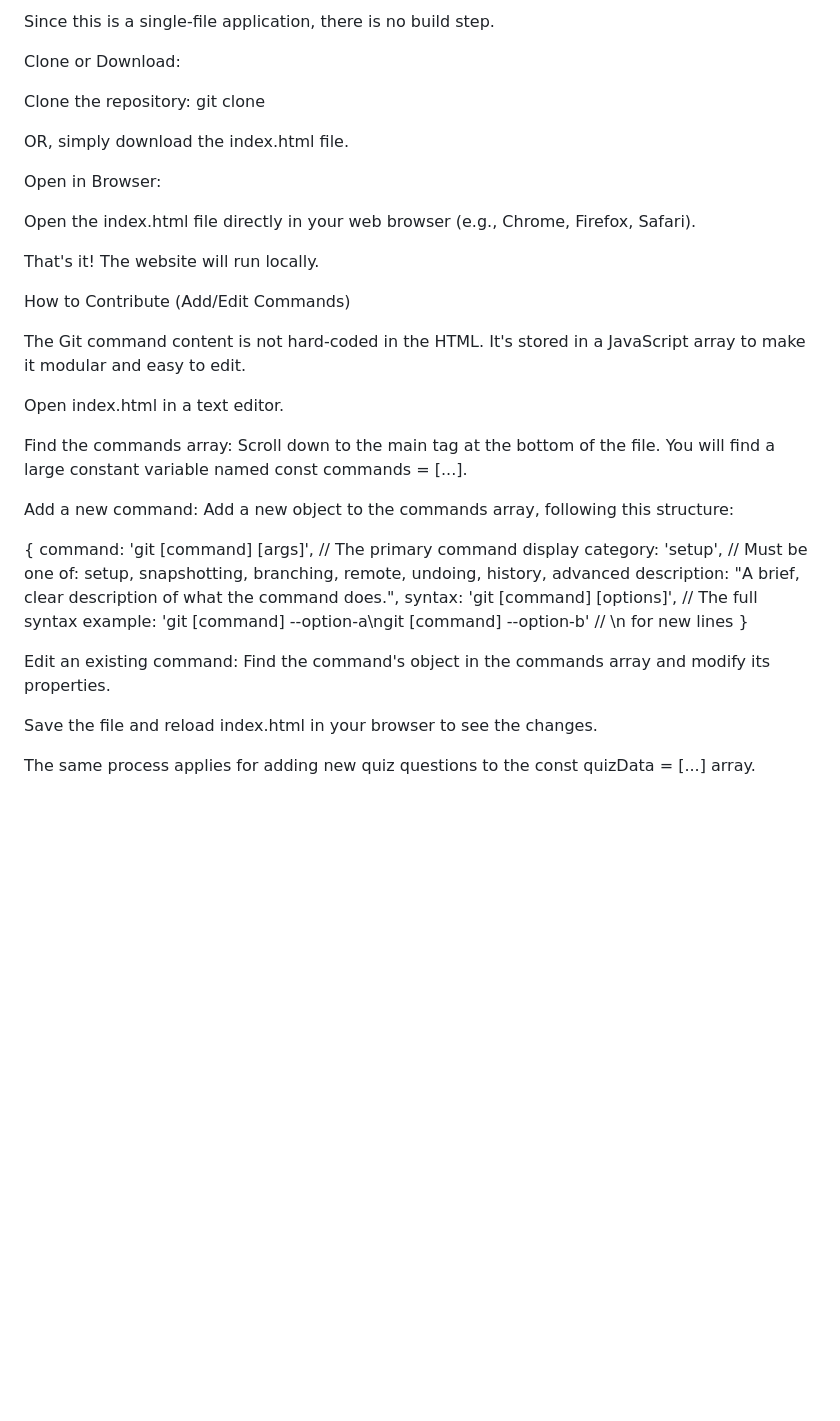
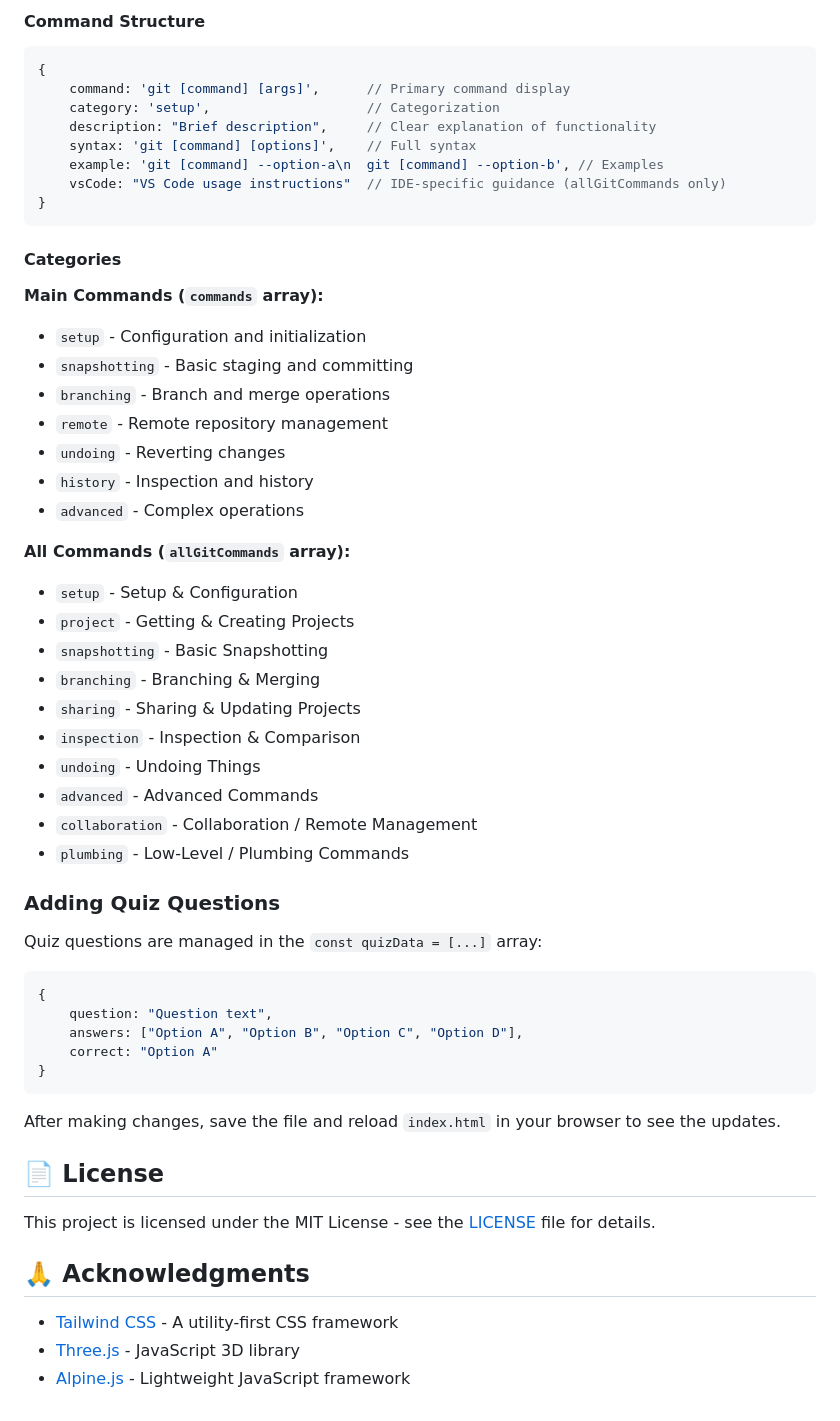
Before and after one commit to mohit12-cpu/GitLearn, a Markdown page: README.md, the part around the change printed below. Rendered like a GitHub page; blank space fills up the shorter version.

````diff
--- a/README.md
+++ b/README.md
@@ -43,41 +75,60 @@ How to Run Locally
 
-Since this is a single-file application, there is no build step.
+#### Command Structure
 
-Clone or Download:
+```javascript
+{
+    command: 'git [command] [args]',      // Primary command display
+    category: 'setup',                    // Categorization
+    description: "Brief description",     // Clear explanation of functionality
+    syntax: 'git [command] [options]',    // Full syntax
+    example: 'git [command] --option-a\n  git [command] --option-b', // Examples
+    vsCode: "VS Code usage instructions"  // IDE-specific guidance (allGitCommands only)
+}
+```
 
-Clone the repository: git clone <repository-url>
+#### Categories
 
-OR, simply download the index.html file.
+**Main Commands (`commands` array):**
+- `setup` - Configuration and initialization
+- `snapshotting` - Basic staging and committing
+- `branching` - Branch and merge operations
+- `remote` - Remote repository management
+- `undoing` - Reverting changes
+- `history` - Inspection and history
+- `advanced` - Complex operations
 
-Open in Browser:
+**All Commands (`allGitCommands` array):**
+- `setup` - Setup & Configuration
+- `project` - Getting & Creating Projects
+- `snapshotting` - Basic Snapshotting
+- `branching` - Branching & Merging
+- `sharing` - Sharing & Updating Projects
+- `inspection` - Inspection & Comparison
+- `undoing` - Undoing Things
+- `advanced` - Advanced Commands
+- `collaboration` - Collaboration / Remote Management
+- `plumbing` - Low-Level / Plumbing Commands
 
-Open the index.html file directly in your web browser (e.g., Chrome, Firefox, Safari).
+### Adding Quiz Questions
 
-That's it! The website will run locally.
+Quiz questions are managed in the `const quizData = [...]` array:
 
-How to Contribute (Add/Edit Commands)
+```javascript
+{
+    question: "Question text",
+    answers: ["Option A", "Option B", "Option C", "Option D"],
+    correct: "Option A"
+}
+```
 
-The Git command content is not hard-coded in the HTML. It's stored in a JavaScript array to make it modular and easy to edit.
+After making changes, save the file and reload `index.html` in your browser to see the updates.
 
-Open index.html in a text editor.
+## 📄 License
 
-Find the commands array: Scroll down to the main <script> tag at the bottom of the file. You will find a large constant variable named const commands = [...].
+This project is licensed under the MIT License - see the [LICENSE](LICENSE) file for details.
 
-Add a new command:
-Add a new object to the commands array, following this structure:
+## 🙏 Acknowledgments
 
-{
-    command: 'git [command] [args]', // The primary command display
-    category: 'setup', // Must be one of: setup, snapshotting, branching, remote, undoing, history, advanced
-    description: "A brief, clear description of what the command does.",
-    syntax: 'git [command] [options]', // The full syntax
-    example: 'git [command] --option-a\ngit [command] --option-b' // \n for new lines
-}
-
-
-Edit an existing command:
-Find the command's object in the commands array and modify its properties.
-
-Save the file and reload index.html in your browser to see the changes.
-
-The same process applies for adding new quiz questions to the const quizData = [...] array.
+- [Tailwind CSS](https://tailwindcss.com/) - A utility-first CSS framework
+- [Three.js](https://threejs.org/) - JavaScript 3D library
+- [Alpine.js](https://alpinejs.dev/) - Lightweight JavaScript framework
````
Also changed, not shown: other parts of README.md (+53 -21 lines).
